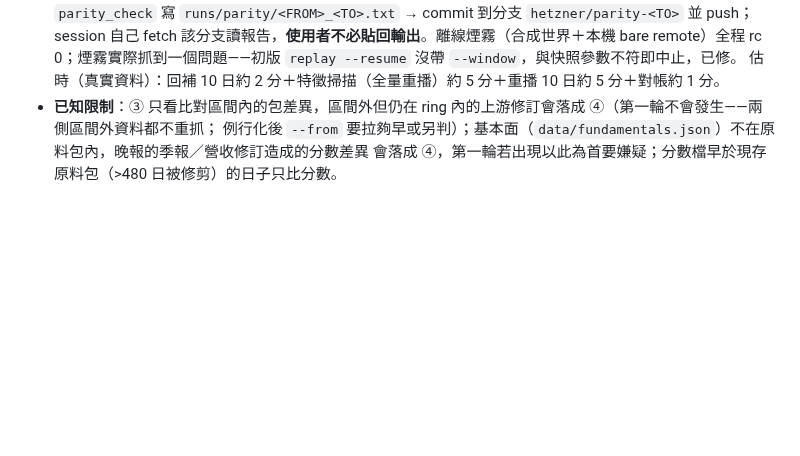
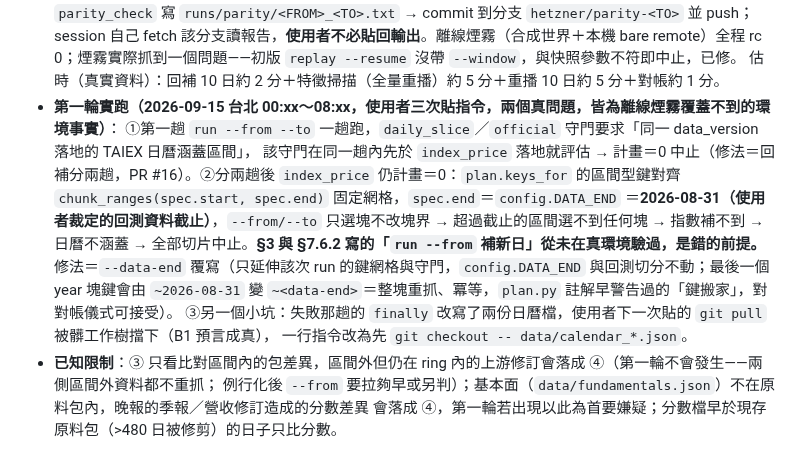
Before and after one commit to shihpc/taiwan-stock-iching, a Markdown page: docs/P2-DAILY-PLAN.md, the part around the change. GitHub-like rendering; blank space fills up the shorter version.

Commit message:
docs: §7.6.3 第一輪實跑的兩個真問題（日曆守門順序、DATA_END 網格上限）與修法方向
Co-Authored-By: Claude Fable 5.1 <noreply@anthropic.com>
Claude-Session: https://claude.ai/code/session_014yayMYjg3ZQCpDTCnj5wJA

```diff
--- a/docs/P2-DAILY-PLAN.md
+++ b/docs/P2-DAILY-PLAN.md
@@ -424,6 +424,16 @@ Worker 那班已完成，無需代打），保險機制就此撤除。**PAT 涵
   `hetzner/parity-<TO>` 並 push；session 自己 fetch 該分支讀報告，**使用者不必貼回輸出**。離線煙霧（合成世界＋本機 bare
   remote）全程 rc 0；煙霧實際抓到一個問題——初版 `replay --resume` 沒帶 `--window`，與快照參數不符即中止，已修。
   估時（真實資料）：回補 10 日約 2 分＋特徵掃描（全量重播）約 5 分＋重播 10 日約 5 分＋對帳約 1 分。
+- **第一輪實跑（2026-09-15 台北 00:xx～08:xx，使用者三次貼指令，兩個真問題，皆為離線煙霧覆蓋不到的環境事實）**：
+  ①第一趟 `run --from --to` 一趟跑，`daily_slice`／`official` 守門要求「同一 data_version 落地的 TAIEX 日曆涵蓋區間」，
+  該守門在同一趟內先於 `index_price` 落地就評估 → 計畫＝0 中止（修法＝回補分兩趟，PR #16）。②分兩趟後 `index_price`
+  仍計畫＝0：`plan.keys_for` 的區間型鍵對齊 `chunk_ranges(spec.start, spec.end)` 固定網格，`spec.end`＝`config.DATA_END`
+  ＝**2026-08-31（使用者裁定的回測資料截止）**，`--from/--to` 只選塊不改塊界 → 超過截止的區間選不到任何塊 → 指數補不到 →
+  日曆不涵蓋 → 全部切片中止。**§3 與 §7.6.2 寫的「`run --from` 補新日」從未在真環境驗過，是錯的前提。**
+  修法＝`--data-end` 覆寫（只延伸該次 run 的鍵網格與守門，`config.DATA_END` 與回測切分不動；最後一個 year 塊鍵會由
+  `~2026-08-31` 變 `~<data-end>`＝整塊重抓、冪等，`plan.py` 註解早警告過的「鍵搬家」，對對帳儀式可接受）。
+  ③另一個小坑：失敗那趟的 `finally` 改寫了兩份日曆檔，使用者下一次貼的 `git pull` 被髒工作樹擋下（B1 預言成真），
+  一行指令改為先 `git checkout -- data/calendar_*.json`。
 - **已知限制**：③ 只看比對區間內的包差異，區間外但仍在 ring 內的上游修訂會落成 ④（第一輪不會發生——兩側區間外資料都不重抓；
   例行化後 `--from` 要拉夠早或另判）；基本面（`data/fundamentals.json`）不在原料包內，晚報的季報／營收修訂造成的分數差異
   會落成 ④，第一輪若出現以此為首要嫌疑；分數檔早於現存原料包（>480 日被修剪）的日子只比分數。
```
